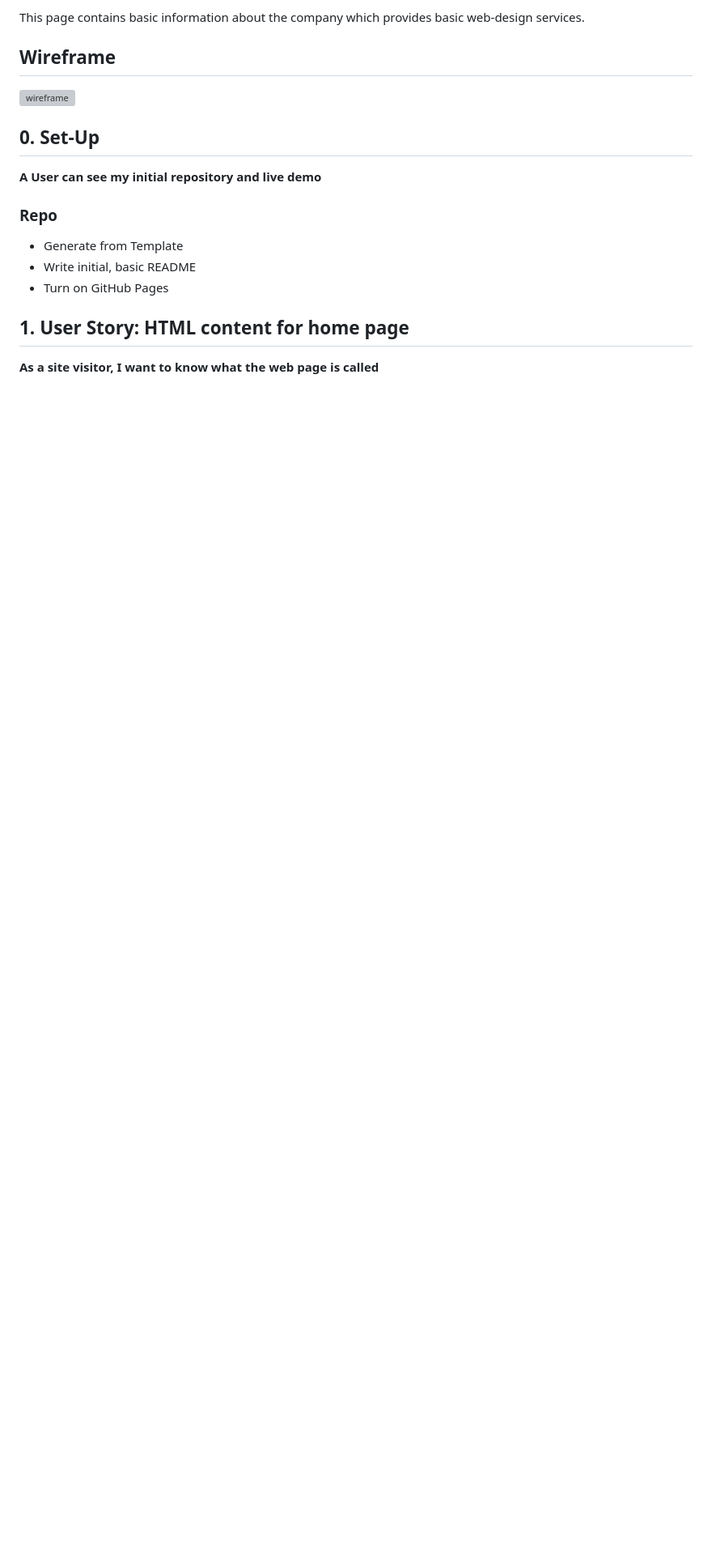
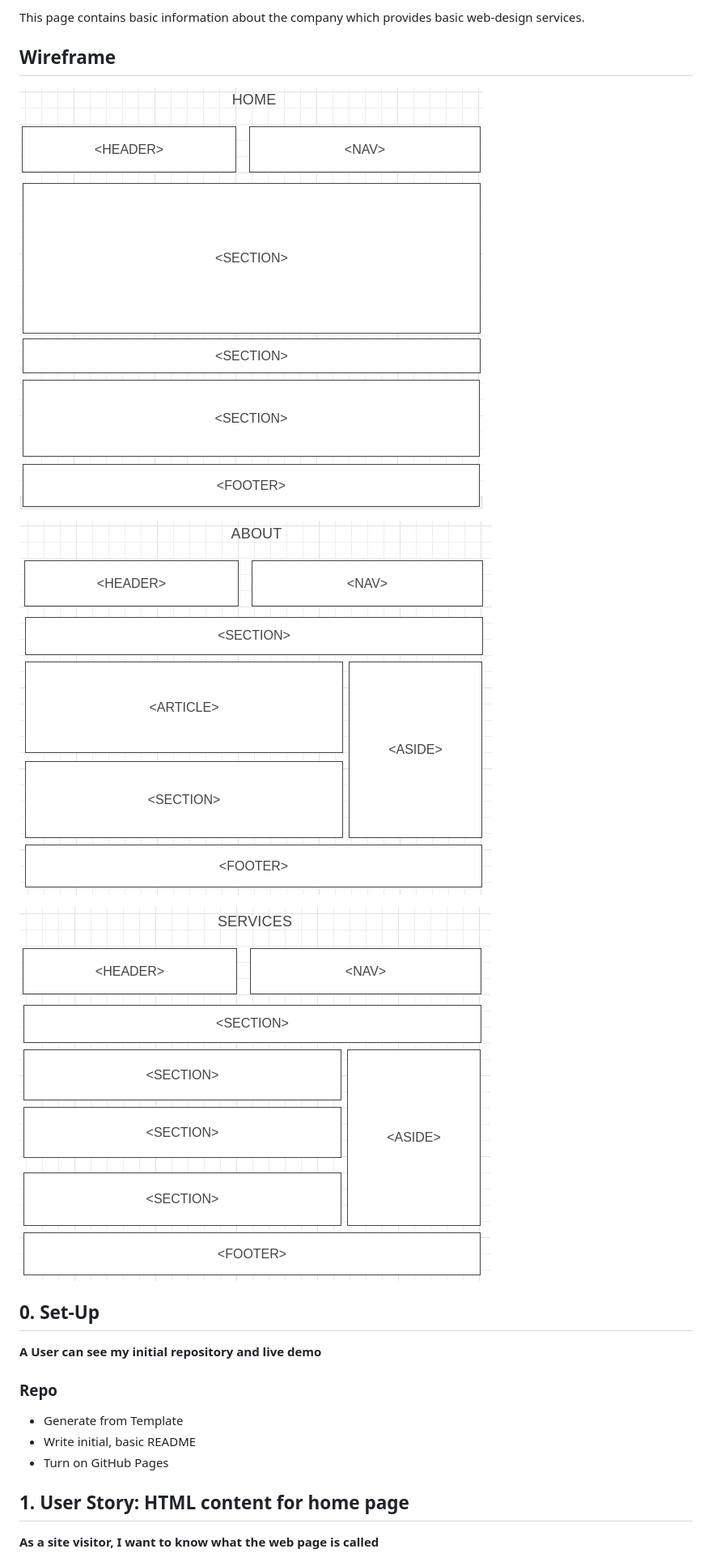
Before and after one commit to fmkarakus/acme-web-design, a Markdown page: development-strategy.md, the part around the change. Shown: that part at 81% size. Rendered like a GitHub page; pictures changed too: wireframe/wireframe-About.png (added), wireframe/wireframe-home.png (added), wireframe/wireframe-services.png (added); blank space fills up the shorter version; grey boxes are pictures that could not be loaded.

Commit message:
added wireframe

```diff
--- a/development-strategy.md
+++ b/development-strategy.md
@@ -8,7 +8,11 @@ This page contains basic information about the company which provides basic web-
 
 <!-- include a wireframe for your project in this repository, and display it here -->
 <!-- wireframe.cc is a good site for getting started with wireframes -->
-![wireframe]()
+![wireframe-home](./wireframe/wireframe-home.png)
+
+![wireframe-about](./wireframe/wireframe-About.png)
+
+![wireframe-services](./wireframe/wireframe-services.png)
 
 ## 0. Set-Up
 
```
